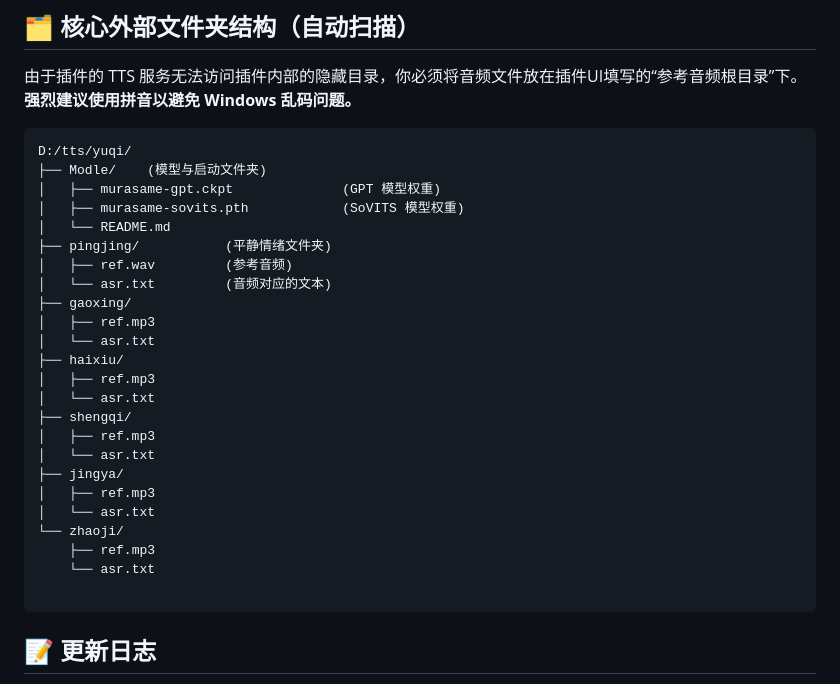
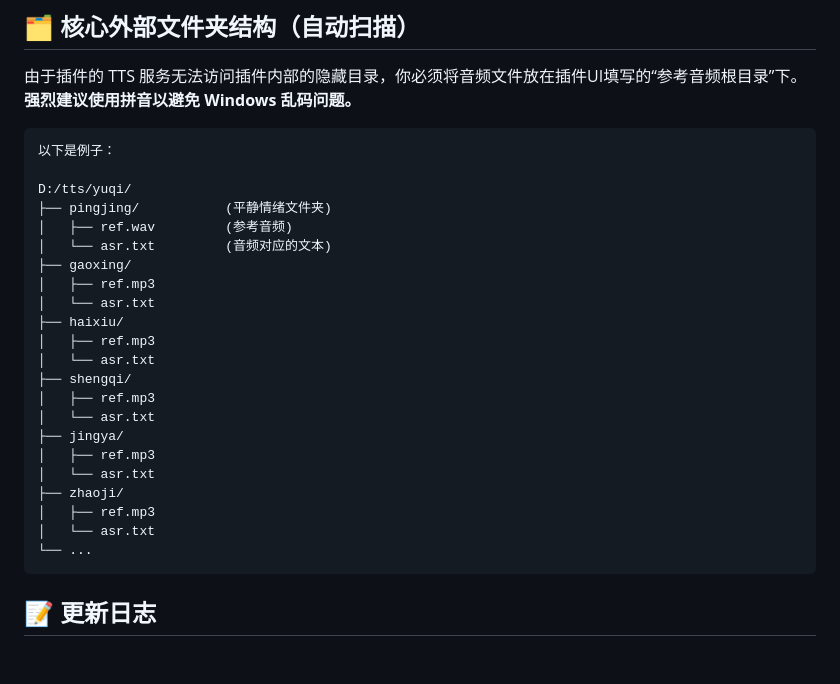
Before and after one commit to slpk1ng/Local_TTS_Voice_Modulation, a Markdown page: README.md, the part around the change. Rendered like a GitHub page; blank space fills up the shorter version.

````diff
--- a/README.md
+++ b/README.md
@@ -157,11 +157,9 @@
 由于插件的 TTS 服务无法访问插件内部的隐藏目录，你必须将音频文件放在插件UI填写的“参考音频根目录”下。**强烈建议使用拼音以避免 Windows 乱码问题。**
 
 ```text
+以下是例子：
+
 D:/tts/yuqi/
-├── Modle/    (模型与启动文件夹)
-│   ├── murasame-gpt.ckpt              (GPT 模型权重)
-│   ├── murasame-sovits.pth            (SoVITS 模型权重)
-│   └── README.md
 ├── pingjing/           (平静情绪文件夹)
 │   ├── ref.wav         (参考音频)
 │   └── asr.txt         (音频对应的文本)
@@ -177,10 +175,10 @@ D:/tts/yuqi/
 ├── jingya/
 │   ├── ref.mp3
 │   └── asr.txt
-└── zhaoji/
-    ├── ref.mp3
-    └── asr.txt
-
+├── zhaoji/
+│   ├── ref.mp3
+│   └── asr.txt
+└── ...
 ```
 
 ## 📝 更新日志
````
